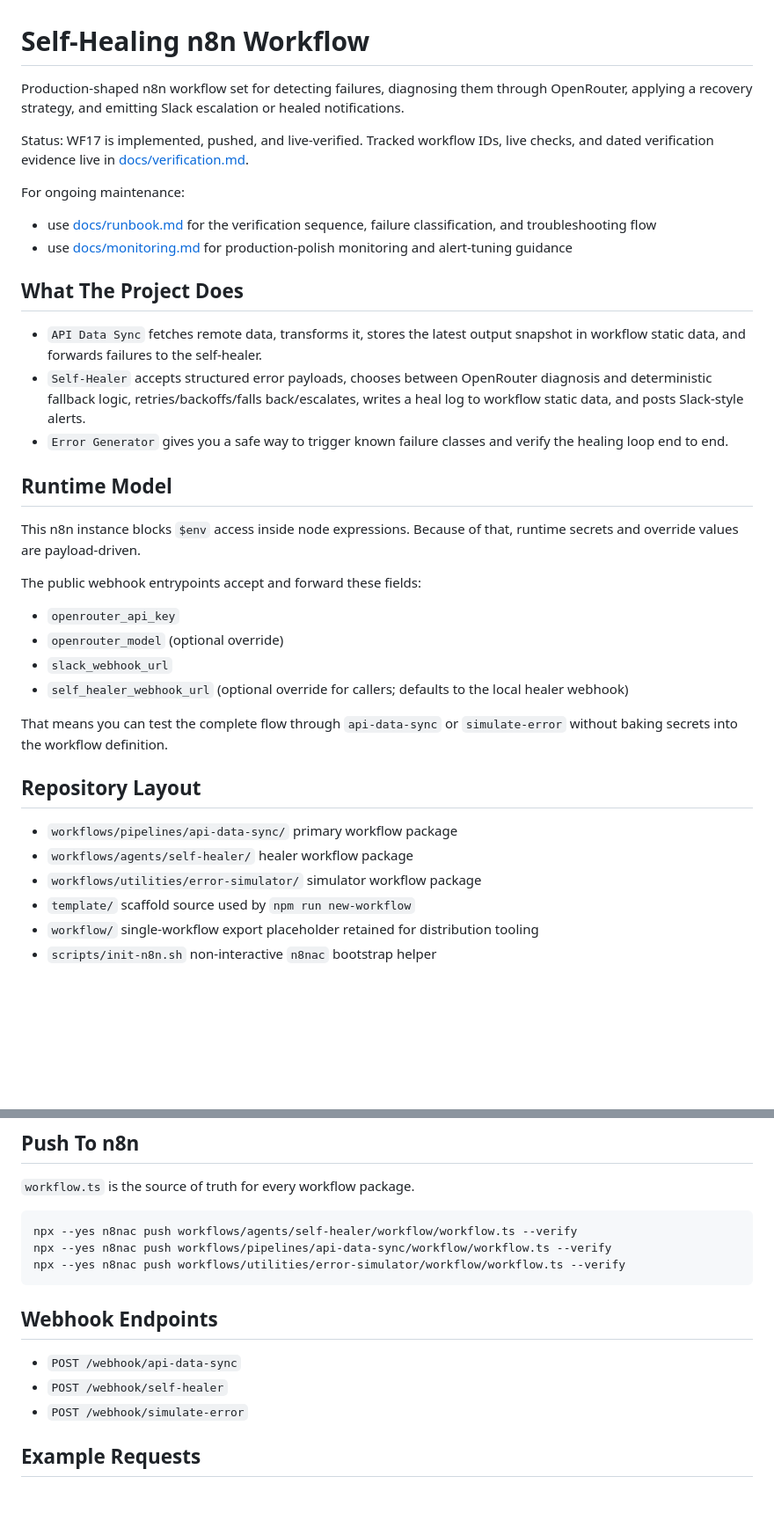
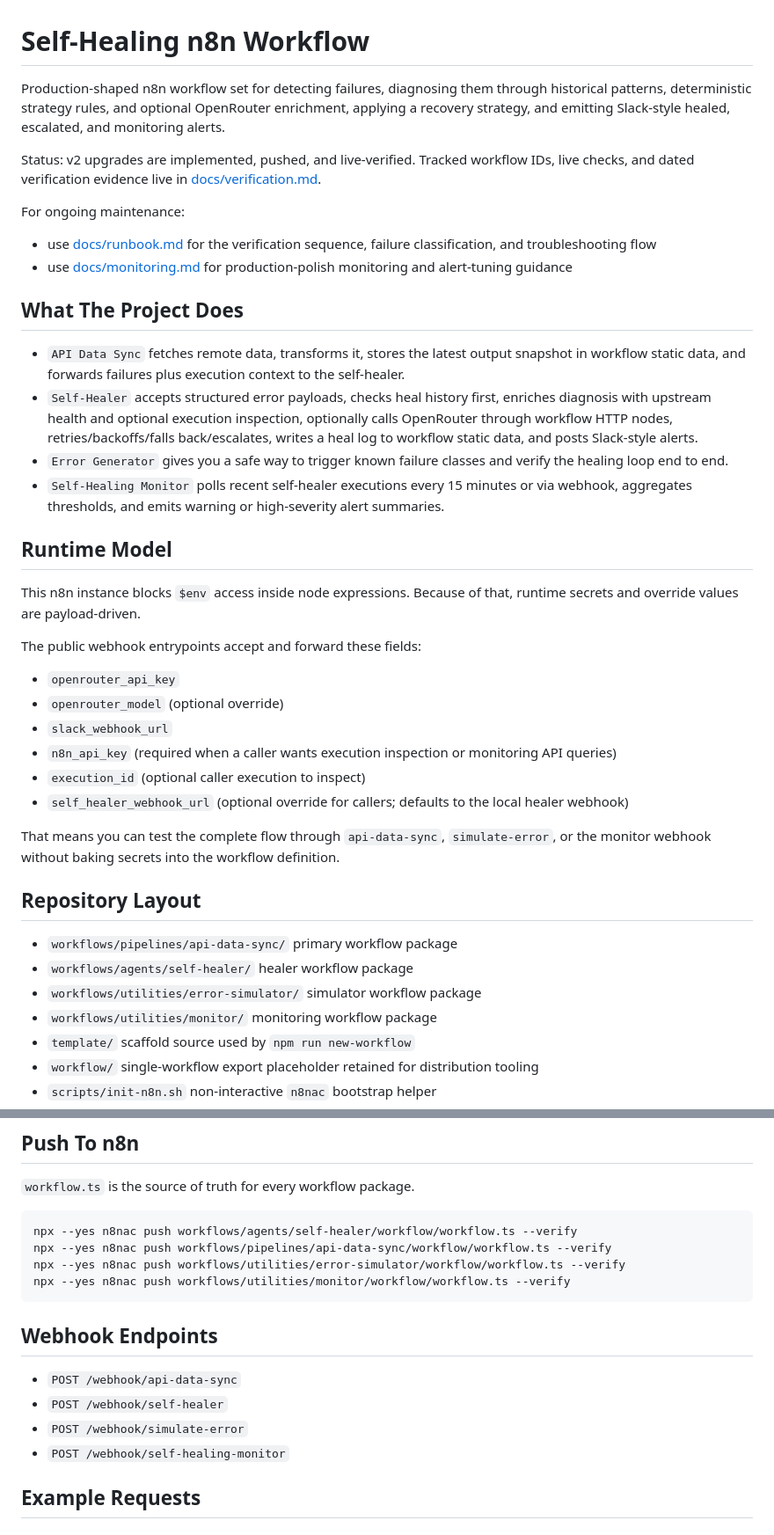
Before and after one commit to mj-deving/n8n-self-healing, a Markdown page: README.md, 2 parts joined by grey strips. Shown at 88% size. Rendered like a GitHub page; blank space fills up the shorter version.

````diff
--- a/README.md
+++ b/README.md
@@ -1,8 +1,8 @@
 # Self-Healing n8n Workflow
 
-Production-shaped n8n workflow set for detecting failures, diagnosing them through OpenRouter, applying a recovery strategy, and emitting Slack escalation or healed notifications.
+Production-shaped n8n workflow set for detecting failures, diagnosing them through historical patterns, deterministic strategy rules, and optional OpenRouter enrichment, applying a recovery strategy, and emitting Slack-style healed, escalated, and monitoring alerts.
 
-Status: WF17 is implemented, pushed, and live-verified. Tracked workflow IDs, live checks, and dated verification evidence live in [docs/verification.md](docs/verification.md).
+Status: v2 upgrades are implemented, pushed, and live-verified. Tracked workflow IDs, live checks, and dated verification evidence live in [docs/verification.md](docs/verification.md).
 
 For ongoing maintenance:
 
@@ -11,9 +11,10 @@ For ongoing maintenance:
 
 ## What The Project Does
 
-- `API Data Sync` fetches remote data, transforms it, stores the latest output snapshot in workflow static data, and forwards failures to the self-healer.
-- `Self-Healer` accepts structured error payloads, chooses between OpenRouter diagnosis and deterministic fallback logic, retries/backoffs/falls back/escalates, writes a heal log to workflow static data, and posts Slack-style alerts.
+- `API Data Sync` fetches remote data, transforms it, stores the latest output snapshot in workflow static data, and forwards failures plus execution context to the self-healer.
+- `Self-Healer` accepts structured error payloads, checks heal history first, enriches diagnosis with upstream health and optional execution inspection, optionally calls OpenRouter through workflow HTTP nodes, retries/backoffs/falls back/escalates, writes a heal log to workflow static data, and posts Slack-style alerts.
 - `Error Generator` gives you a safe way to trigger known failure classes and verify the healing loop end to end.
+- `Self-Healing Monitor` polls recent self-healer executions every 15 minutes or via webhook, aggregates thresholds, and emits warning or high-severity alert summaries.
 
 ## Runtime Model
 
@@ -24,15 +25,18 @@ The public webhook entrypoints accept and forward these fields:
 - `openrouter_api_key`
 - `openrouter_model` (optional override)
 - `slack_webhook_url`
+- `n8n_api_key` (required when a caller wants execution inspection or monitoring API queries)
+- `execution_id` (optional caller execution to inspect)
 - `self_healer_webhook_url` (optional override for callers; defaults to the local healer webhook)
 
-That means you can test the complete flow through `api-data-sync` or `simulate-error` without baking secrets into the workflow definition.
+That means you can test the complete flow through `api-data-sync`, `simulate-error`, or the monitor webhook without baking secrets into the workflow definition.
 
 ## Repository Layout
 
 - `workflows/pipelines/api-data-sync/` primary workflow package
 - `workflows/agents/self-healer/` healer workflow package
 - `workflows/utilities/error-simulator/` simulator workflow package
+- `workflows/utilities/monitor/` monitoring workflow package
 - `template/` scaffold source used by `npm run new-workflow`
 - `workflow/` single-workflow export placeholder retained for distribution tooling
 - `scripts/init-n8n.sh` non-interactive `n8nac` bootstrap helper
@@ -72,6 +76,7 @@ npm run check-secrets
 npx --yes n8nac push workflows/agents/self-healer/workflow/workflow.ts --verify
 npx --yes n8nac push workflows/pipelines/api-data-sync/workflow/workflow.ts --verify
 npx --yes n8nac push workflows/utilities/error-simulator/workflow/workflow.ts --verify
+npx --yes n8nac push workflows/utilities/monitor/workflow/workflow.ts --verify
 ```
 
 ## Webhook Endpoints
@@ -79,6 +84,7 @@ npx --yes n8nac push workflows/utilities/error-simulator/workflow/workflow.ts --
 - `POST /webhook/api-data-sync`
 - `POST /webhook/self-healer`
 - `POST /webhook/simulate-error`
+- `POST /webhook/self-healing-monitor`
 
 ## Example Requests
 
````
Also changed, not shown: other parts of README.md (+47 -3 lines).
